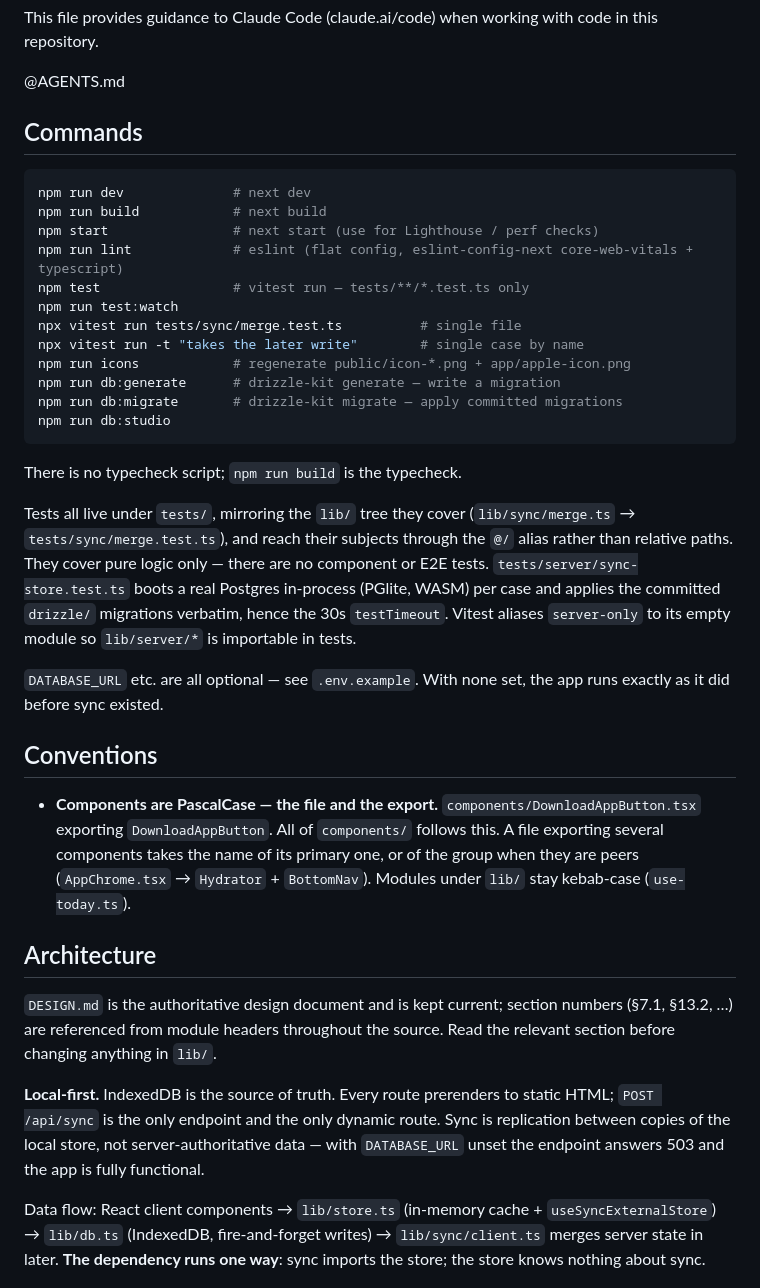
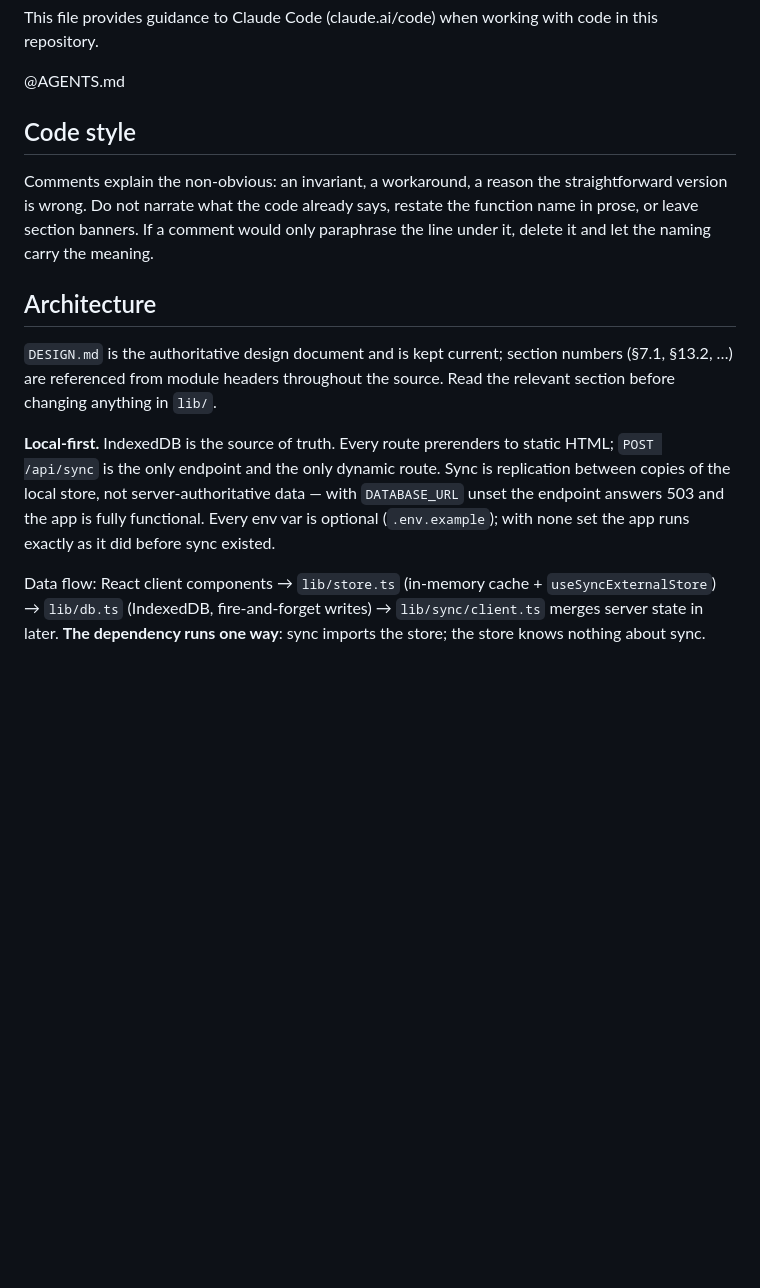
Before and after one commit to chongjie-6/OpenHabits, a Markdown page: CLAUDE.md, the part around the change. Drawn GitHub-style; blank space fills up the shorter version.

Commit message:
docs: document the comment-scope rule in CLAUDE.md
Comments should explain the non-obvious, not narrate what the code
already says — the standard applied when pruning comments across
lib/ and components/ in the next commit.

````diff
--- a/CLAUDE.md
+++ b/CLAUDE.md
@@ -4,38 +4,15 @@ This file provides guidance to Claude Code (claude.ai/code) when working with co
 
 @AGENTS.md
 
-## Commands
+## Code style
 
-```bash
-npm run dev              # next dev
-npm run build            # next build
-npm start                # next start (use for Lighthouse / perf checks)
-npm run lint             # eslint (flat config, eslint-config-next core-web-vitals + typescript)
-npm test                 # vitest run — tests/**/*.test.ts only
-npm run test:watch
-npx vitest run tests/sync/merge.test.ts          # single file
-npx vitest run -t "takes the later write"        # single case by name
-npm run icons            # regenerate public/icon-*.png + app/apple-icon.png
-npm run db:generate      # drizzle-kit generate — write a migration
-npm run db:migrate       # drizzle-kit migrate — apply committed migrations
-npm run db:studio
-```
-
-There is no typecheck script; `npm run build` is the typecheck.
-
-Tests all live under `tests/`, mirroring the `lib/` tree they cover (`lib/sync/merge.ts` → `tests/sync/merge.test.ts`), and reach their subjects through the `@/` alias rather than relative paths. They cover pure logic only — there are no component or E2E tests. `tests/server/sync-store.test.ts` boots a real Postgres in-process (PGlite, WASM) per case and applies the committed `drizzle/` migrations verbatim, hence the 30s `testTimeout`. Vitest aliases `server-only` to its empty module so `lib/server/*` is importable in tests.
-
-`DATABASE_URL` etc. are all optional — see `.env.example`. With none set, the app runs exactly as it did before sync existed.
-
-## Conventions
-
-- **Components are PascalCase — the file and the export.** `components/DownloadAppButton.tsx` exporting `DownloadAppButton`. All of `components/` follows this. A file exporting several components takes the name of its primary one, or of the group when they are peers (`AppChrome.tsx` → `Hydrator` + `BottomNav`). Modules under `lib/` stay kebab-case (`use-today.ts`).
+Comments explain the non-obvious: an invariant, a workaround, a reason the straightforward version is wrong. Do not narrate what the code already says, restate the function name in prose, or leave section banners. If a comment would only paraphrase the line under it, delete it and let the naming carry the meaning.
 
 ## Architecture
 
 `DESIGN.md` is the authoritative design document and is kept current; section numbers (§7.1, §13.2, …) are referenced from module headers throughout the source. Read the relevant section before changing anything in `lib/`.
 
-**Local-first.** IndexedDB is the source of truth. Every route prerenders to static HTML; `POST /api/sync` is the only endpoint and the only dynamic route. Sync is replication between copies of the local store, not server-authoritative data — with `DATABASE_URL` unset the endpoint answers 503 and the app is fully functional.
+**Local-first.** IndexedDB is the source of truth. Every route prerenders to static HTML; `POST /api/sync` is the only endpoint and the only dynamic route. Sync is replication between copies of the local store, not server-authoritative data — with `DATABASE_URL` unset the endpoint answers 503 and the app is fully functional. Every env var is optional (`.env.example`); with none set the app runs exactly as it did before sync existed.
 
 Data flow: React client components → `lib/store.ts` (in-memory cache + `useSyncExternalStore`) → `lib/db.ts` (IndexedDB, fire-and-forget writes) → `lib/sync/client.ts` merges server state in later. **The dependency runs one way**: sync imports the store; the store knows nothing about sync.
 
````
